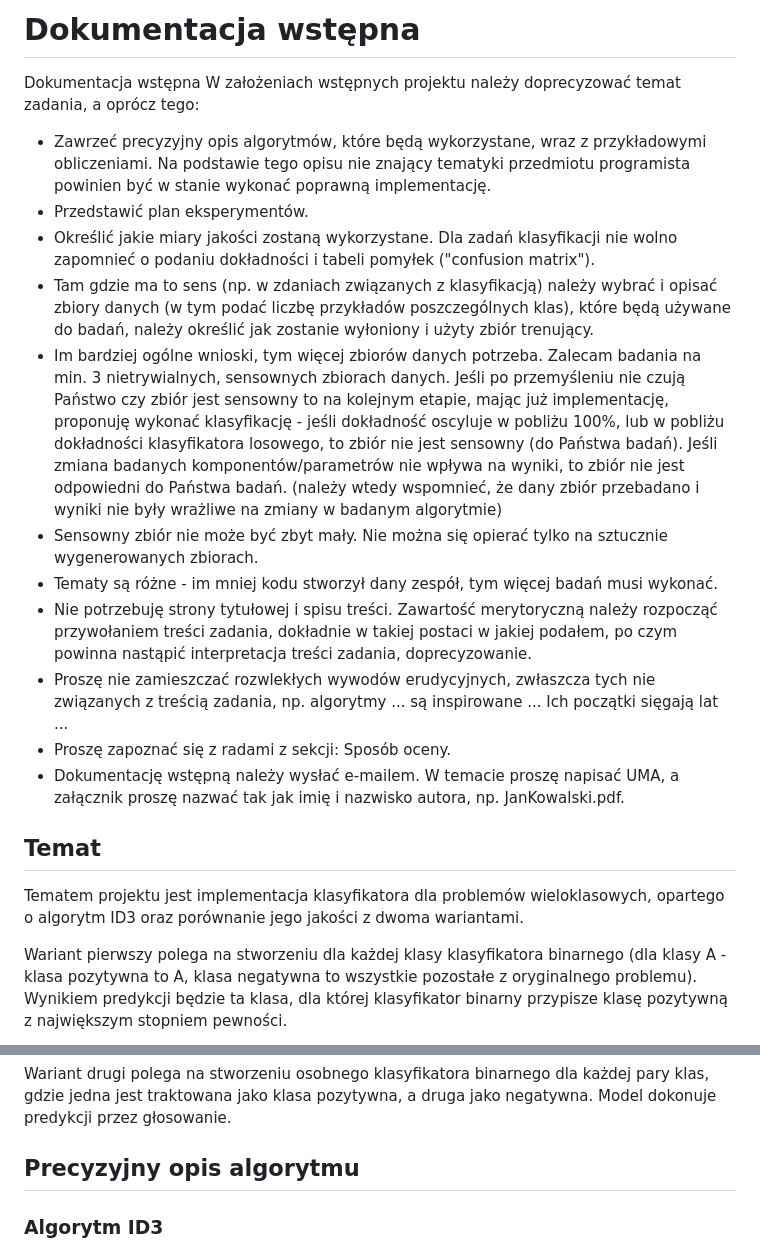
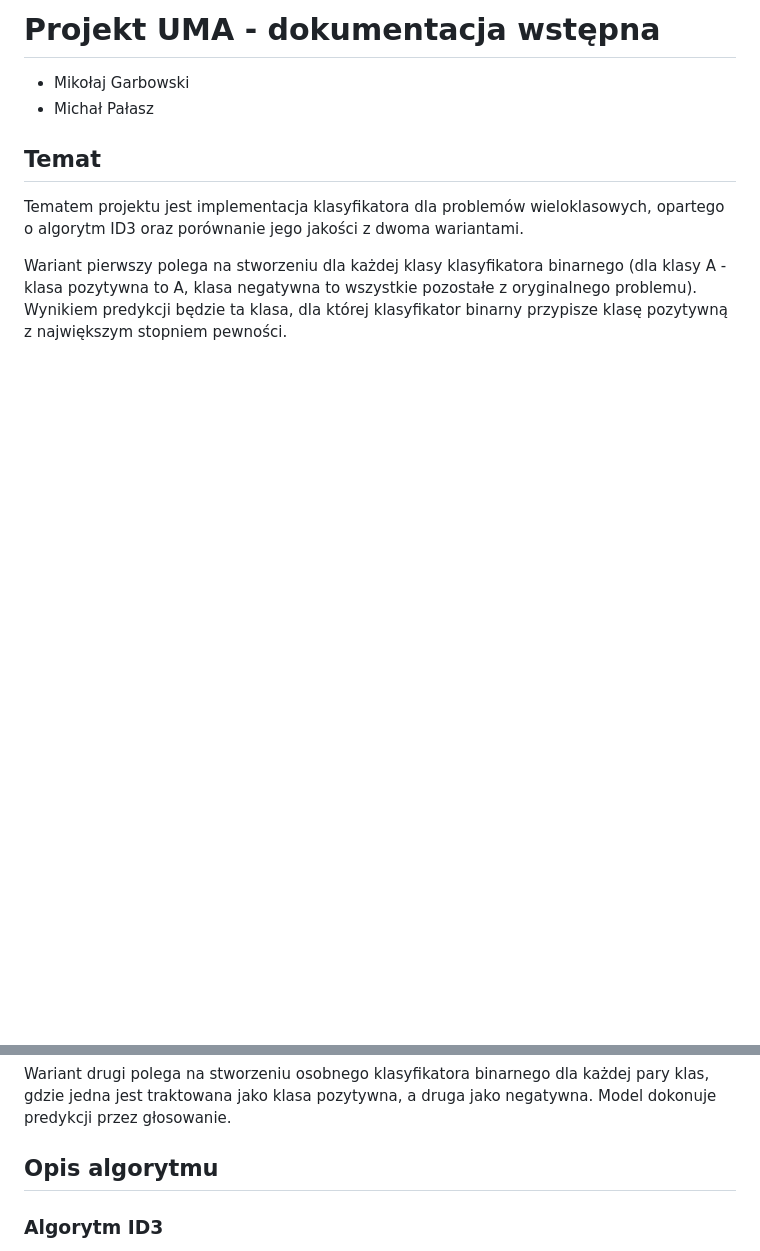
Before and after one commit to mGarbowski/uma-projekt, a Markdown page: docs/dokumentacja-wstepna.md, 2 parts joined by grey strips. GitHub-like rendering; blank space fills up the shorter version.

Commit message:
tytuł i autorzy

```diff
--- a/docs/dokumentacja-wstepna.md
+++ b/docs/dokumentacja-wstepna.md
@@ -1,19 +1,7 @@
-# Dokumentacja wstępna
+# Projekt UMA - dokumentacja wstępna
 
-Dokumentacja wstępna
-W założeniach wstępnych projektu należy doprecyzować temat zadania, a oprócz tego:
-
-* Zawrzeć precyzyjny opis algorytmów, które będą wykorzystane, wraz z przykładowymi obliczeniami. Na podstawie tego opisu nie znający tematyki przedmiotu programista powinien być w stanie wykonać poprawną implementację.
-* Przedstawić plan eksperymentów.
-* Określić jakie miary jakości zostaną wykorzystane. Dla zadań klasyfikacji nie wolno zapomnieć o podaniu dokładności i tabeli pomyłek ("confusion matrix").
-* Tam gdzie ma to sens (np. w zdaniach związanych z klasyfikacją) należy wybrać i opisać zbiory danych (w tym podać liczbę przykładów poszczególnych klas), które będą używane do badań, należy określić jak zostanie wyłoniony i użyty zbiór trenujący.
-* Im bardziej ogólne wnioski, tym więcej zbiorów danych potrzeba. Zalecam badania na min. 3 nietrywialnych, sensownych zbiorach danych. Jeśli po przemyśleniu nie czują Państwo czy zbiór jest sensowny to na kolejnym etapie, mając już implementację, proponuję wykonać klasyfikację - jeśli dokładność oscyluje w pobliżu 100%, lub w pobliżu dokładności klasyfikatora losowego, to zbiór nie jest sensowny (do Państwa badań). Jeśli zmiana badanych komponentów/parametrów nie wpływa na wyniki, to zbiór nie jest odpowiedni do Państwa badań. (należy wtedy wspomnieć, że dany zbiór przebadano i wyniki nie były wrażliwe na zmiany w badanym algorytmie)
-* Sensowny zbiór nie może być zbyt mały. Nie można się opierać tylko na sztucznie wygenerowanych zbiorach.
-* Tematy są różne - im mniej kodu stworzył dany zespół, tym więcej badań musi wykonać.
-* Nie potrzebuję strony tytułowej i spisu treści. Zawartość merytoryczną należy rozpocząć przywołaniem treści zadania, dokładnie w takiej postaci w jakiej podałem, po czym powinna nastąpić interpretacja treści zadania, doprecyzowanie.
-* Proszę nie zamieszczać rozwlekłych wywodów erudycyjnych, zwłaszcza tych nie związanych z treścią zadania, np. algorytmy ... są inspirowane ... Ich początki sięgają lat ...
-* Proszę zapoznać się z radami z sekcji: Sposób oceny.
-* Dokumentację wstępną należy wysłać e-mailem. W temacie proszę napisać UMA, a załącznik proszę nazwać tak jak imię i nazwisko autora, np. JanKowalski.pdf.
+* Mikołaj Garbowski
+* Michał Pałasz
 
 ## Temat
 Tematem projektu jest implementacja klasyfikatora dla problemów wieloklasowych, opartego o algorytm ID3 oraz porównanie jego jakości z dwoma wariantami.
@@ -25,7 +13,7 @@ przypisze klasę pozytywną z największym stopniem pewności.
 Wariant drugi polega na stworzeniu osobnego klasyfikatora binarnego dla każdej pary klas, gdzie jedna jest traktowana jako klasa pozytywna,
 a druga jako negatywna. Model dokonuje predykcji przez głosowanie.
 
-## Precyzyjny opis algorytmu
+## Opis algorytmu
 
 ### Algorytm ID3
 
```
